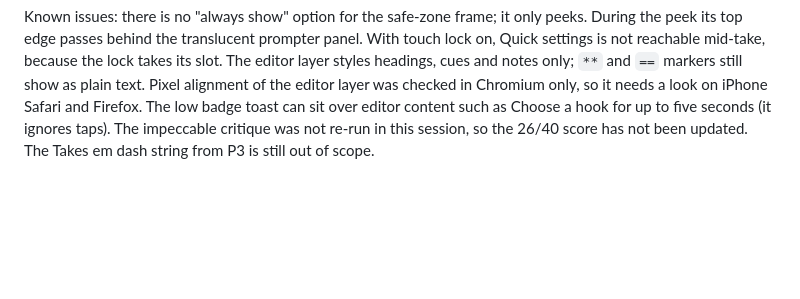
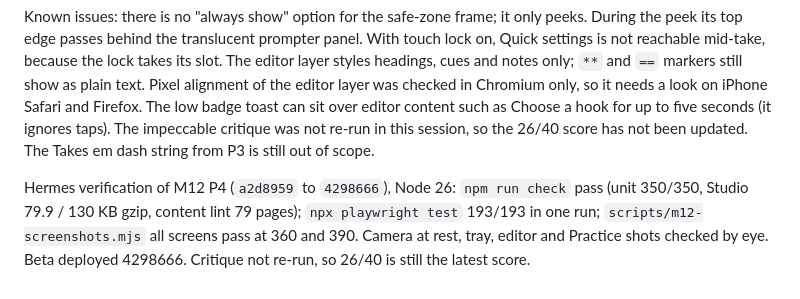
Before and after one commit to SABYA648/Telemprompter-WTF, a Markdown page: docs/studio/PROGRESS.md, the part around the change. Drawn GitHub-style; blank space fills up the shorter version.

Commit message:
docs(studio): Hermes verification of M12 P4

```diff
--- a/docs/studio/PROGRESS.md
+++ b/docs/studio/PROGRESS.md
@@ -535,3 +535,5 @@ Commits `a2d8959` (camera), `6dd634a` (toast), `ece281c` (editor), `7c2cf71` (Pr
 Gates (Node 26.7.0): `npm run check` pass (0 errors, unit 350/350 in 52 files, content lint, build, budget). Studio bundle 79.9/130 KB gzip. `npx playwright test` 193/193 (Chromium and media) in a clean full run on the final build. The run before it had one failure, the habit clock race above, fixed in `aafc898`. `scripts/m12-screenshots.mjs` at 360 and 390: all 20 screens pass (now including camera at rest and camera with the tray), with no overflow, no target under 44px, no overlaps and nothing under the nav. I checked the camera, tray, Practice and editor screenshots by eye. Copies are in `/root/.hermes/teleprompter-studio/m12p4-shots/`. `tests/visual.spec.ts` rewrote `docs/screenshots/editor.png` again, and that change was reverted.
 
 Known issues: there is no "always show" option for the safe-zone frame; it only peeks. During the peek its top edge passes behind the translucent prompter panel. With touch lock on, Quick settings is not reachable mid-take, because the lock takes its slot. The editor layer styles headings, cues and notes only; `**` and `==` markers still show as plain text. Pixel alignment of the editor layer was checked in Chromium only, so it needs a look on iPhone Safari and Firefox. The low badge toast can sit over editor content such as Choose a hook for up to five seconds (it ignores taps). The impeccable critique was not re-run in this session, so the 26/40 score has not been updated. The Takes em dash string from P3 is still out of scope.
+
+Hermes verification of M12 P4 (`a2d8959` to `4298666`), Node 26: `npm run check` pass (unit 350/350, Studio 79.9 / 130 KB gzip, content lint 79 pages); `npx playwright test` 193/193 in one run; `scripts/m12-screenshots.mjs` all screens pass at 360 and 390. Camera at rest, tray, editor and Practice shots checked by eye. Beta deployed 4298666. Critique not re-run, so 26/40 is still the latest score.
```
